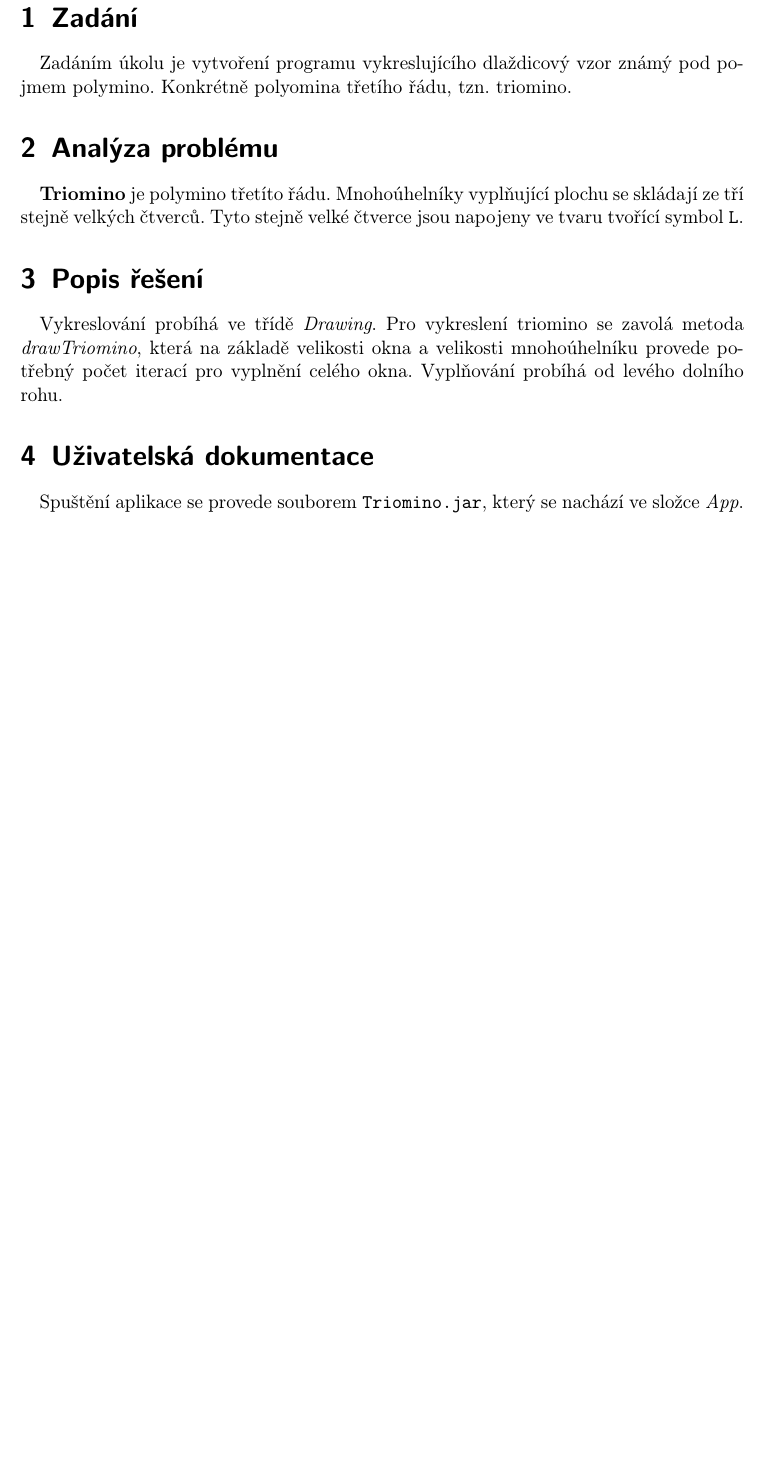
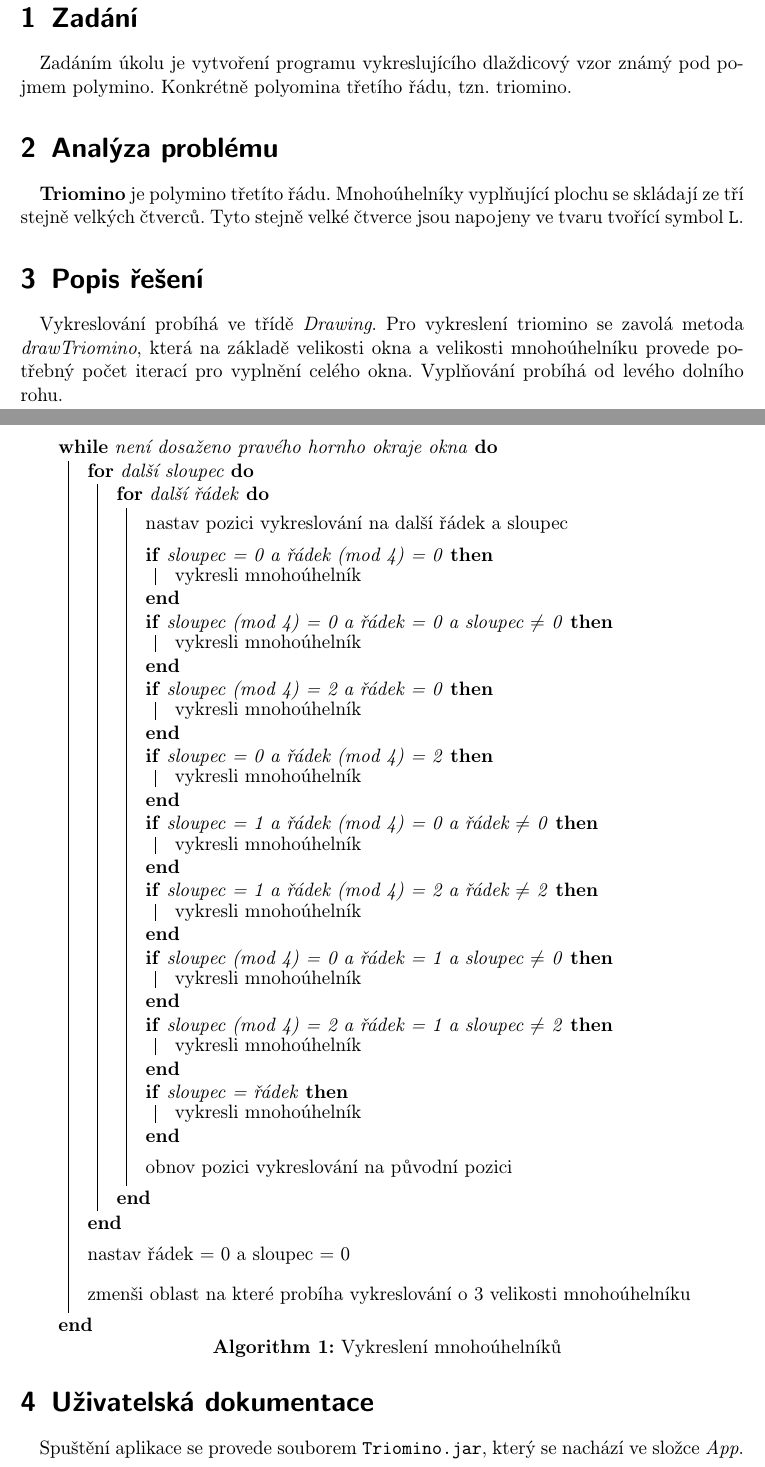
Before and after one commit to Stov1k/KIV_KPG_Triomino, a LaTeX document (doc/dokumentace.tex): part of page 2 of 3 before the commit and two parts of pages 2 and 3 of 5 after it, the two joined at a grey line, cut so that both start at the same text, the shorter picture padded with empty space. Compiled offline with pdfLaTeX.

Commit message:
Opravy chyb

```diff
--- a/doc/dokumentace.tex
+++ b/doc/dokumentace.tex
@@ -36,6 +36,56 @@ Zadáním úkolu je vytvoření programu vykreslujícího dlaždicový vzor zná
 \paragraph{}
 Vykreslování probíhá ve\nobreakspace třídě \emph{Drawing}. Pro\nobreakspace vykreslení triomino se\nobreakspace zavolá metoda \emph{\mbox{drawTriomino}}, která na\nobreakspace základě velikosti okna a\nobreakspace velikosti mnohoúhelníku provede potřebný počet iterací pro\nobreakspace vyplnění celého okna. Vyplňování probíhá od\nobreakspace levého dolního rohu.
 
+\paragraph{}
+\begin{algorithm}[H]
+	\While{není dosaženo pravého hornho okraje okna} {
+		\For{další sloupec} {
+			\For{další řádek} {
+				\BlankLine
+				nastav pozici vykreslování na další řádek a sloupec
+				\BlankLine
+				\If{sloupec = 0 a řádek (mod 4) = 0}{
+					vykresli mnohoúhelník
+				}
+				\If{sloupec (mod 4) = 0 a řádek = 0 a sloupec $\neq$ 0}{
+					vykresli mnohoúhelník
+				}
+				\If{sloupec (mod 4) = 2 a řádek = 0}{
+					vykresli mnohoúhelník
+				}
+				\If{sloupec = 0 a řádek (mod 4) = 2}{
+					vykresli mnohoúhelník
+				}
+				\If{sloupec = 1 a řádek (mod 4) = 0 a řádek $\neq$ 0}{
+					vykresli mnohoúhelník
+				}
+				\If{sloupec = 1 a řádek (mod 4) = 2 a řádek $\neq$ 2}{
+					vykresli mnohoúhelník
+				}
+				\If{sloupec (mod 4) = 0 a řádek = 1 a sloupec $\neq$ 0}{
+					vykresli mnohoúhelník
+				}
+				\If{sloupec (mod 4) = 2 a řádek = 1 a sloupec $\neq$ 2}{
+					vykresli mnohoúhelník
+				}
+				\If{sloupec = řádek}{
+					vykresli mnohoúhelník
+				}
+				\BlankLine
+				obnov pozici vykreslování na původní pozici
+				\BlankLine
+			}
+		}
+		\BlankLine
+			nastav řádek = 0 a sloupec = 0
+		\BlankLine
+		\BlankLine
+			zmenši oblast na které probíha vykreslování o 3 velikosti mnohoúhelníku
+		\BlankLine
+	}
+ \caption{Vykreslení mnohoúhelníků}
+\end{algorithm}
+
 \section{Uživatelská dokumentace}
 
 \paragraph{}
```
Also changed, not shown: doc/dokumentace.pdf, 5 other files.
